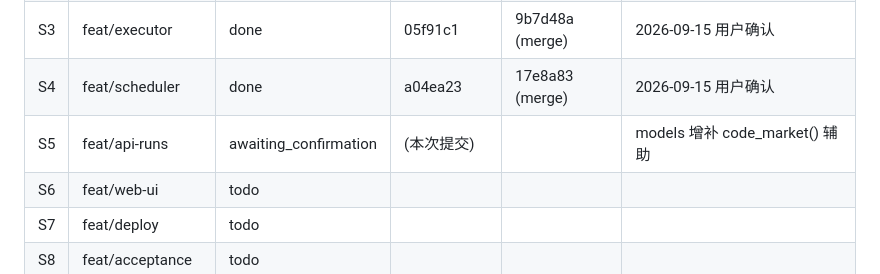
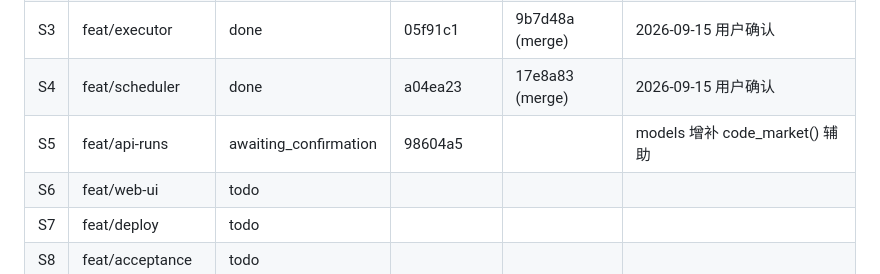
Before and after one commit to jupiterr-chen/research-manage, a Markdown page: docs/STATUS.md, the part around the change. GitHub-like rendering.

Commit message:
status: S5 awaiting_confirmation @ 98604a5

```diff
--- a/docs/STATUS.md
+++ b/docs/STATUS.md
@@ -8,7 +8,7 @@
 | S2 | feat/runner | done | e89328f | 737d856 (merge) | 2026-09-15 用户确认;[interface] 常量修正获认可 |
 | S3 | feat/executor | done | 05f91c1 | 9b7d48a (merge) | 2026-09-15 用户确认 |
 | S4 | feat/scheduler | done | a04ea23 | 17e8a83 (merge) | 2026-09-15 用户确认 |
-| S5 | feat/api-runs | awaiting_confirmation | (本次提交) | | models 增补 code_market() 辅助 |
+| S5 | feat/api-runs | awaiting_confirmation | 98604a5 | | models 增补 code_market() 辅助 |
 | S6 | feat/web-ui | todo | | | |
 | S7 | feat/deploy | todo | | | |
 | S8 | feat/acceptance | todo | | | |
```
